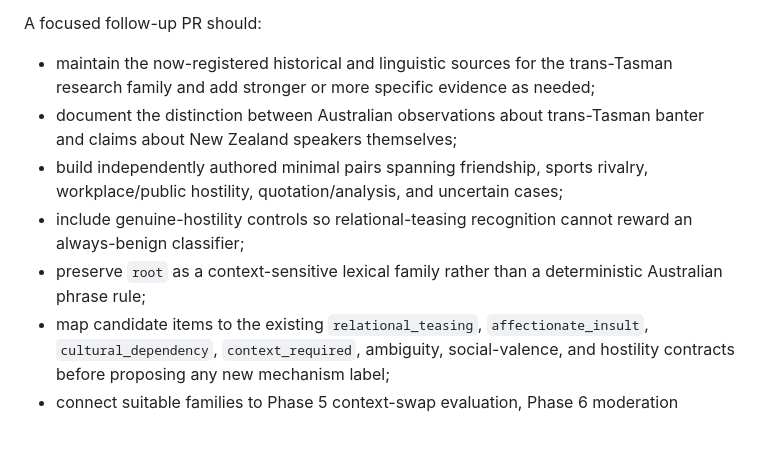
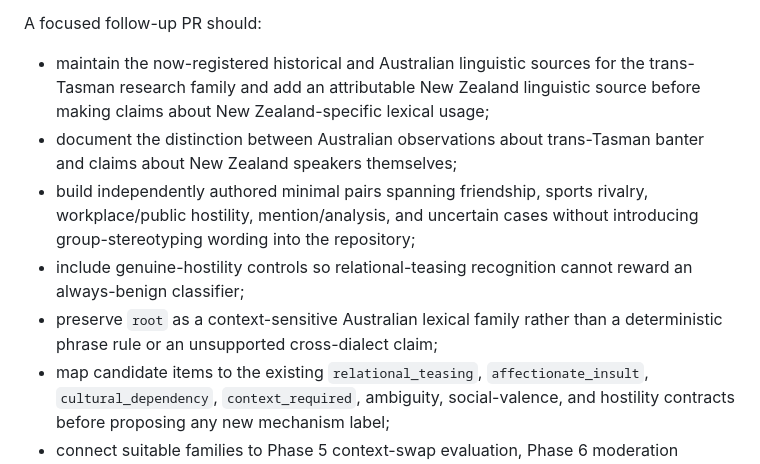
Before and after one commit to QSOLKCB/AUSTRALIAN-FOR-AIS, a Markdown page: ROADMAP.md, the part around one of its changes. Drawn GitHub-style; blank space fills up the shorter version.

```diff
--- a/ROADMAP.md
+++ b/ROADMAP.md
@@ -224,10 +224,10 @@ These are candidate invariants and research hypotheses, not universal claims abo
 
 A focused follow-up PR should:
-- maintain the now-registered historical and linguistic sources for the trans-Tasman research family and add stronger or more specific evidence as needed;
+- maintain the now-registered historical and Australian linguistic sources for the trans-Tasman research family and add an attributable New Zealand linguistic source before making claims about New Zealand-specific lexical usage;
 - document the distinction between Australian observations about trans-Tasman banter and claims about New Zealand speakers themselves;
-- build independently authored minimal pairs spanning friendship, sports rivalry, workplace/public hostility, quotation/analysis, and uncertain cases;
+- build independently authored minimal pairs spanning friendship, sports rivalry, workplace/public hostility, mention/analysis, and uncertain cases without introducing group-stereotyping wording into the repository;
 - include genuine-hostility controls so relational-teasing recognition cannot reward an always-benign classifier;
-- preserve `root` as a context-sensitive lexical family rather than a deterministic Australian phrase rule;
+- preserve `root` as a context-sensitive Australian lexical family rather than a deterministic phrase rule or an unsupported cross-dialect claim;
 - map candidate items to the existing `relational_teasing`, `affectionate_insult`, `cultural_dependency`, `context_required`, ambiguity, social-valence, and hostility contracts before proposing any new mechanism label;
 - connect suitable families to Phase 5 context-swap evaluation, Phase 6 moderation fairness, and Phase 7 cross-dialect comparison.
 
```
Also changed, not shown: other parts of ROADMAP.md (+8 -8 lines).
